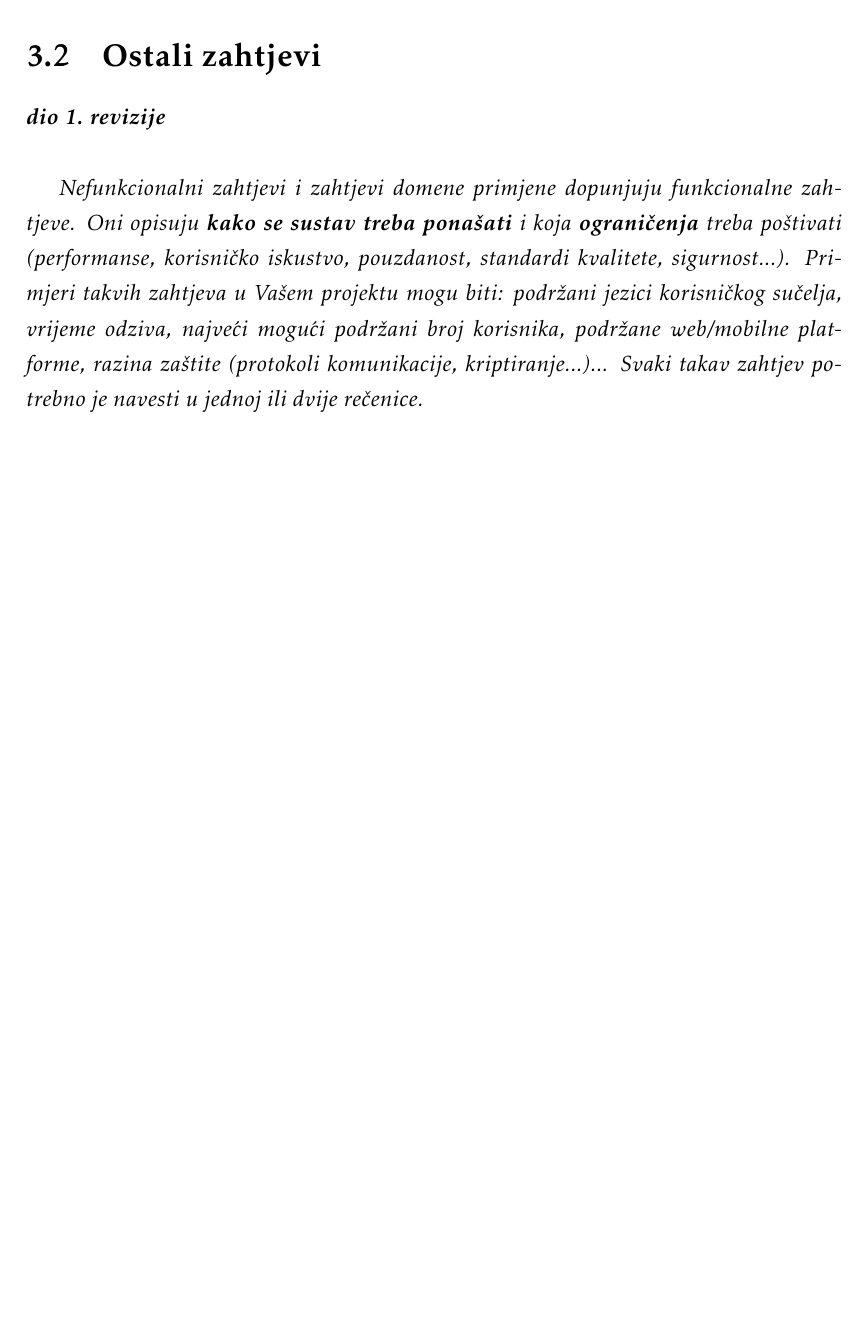
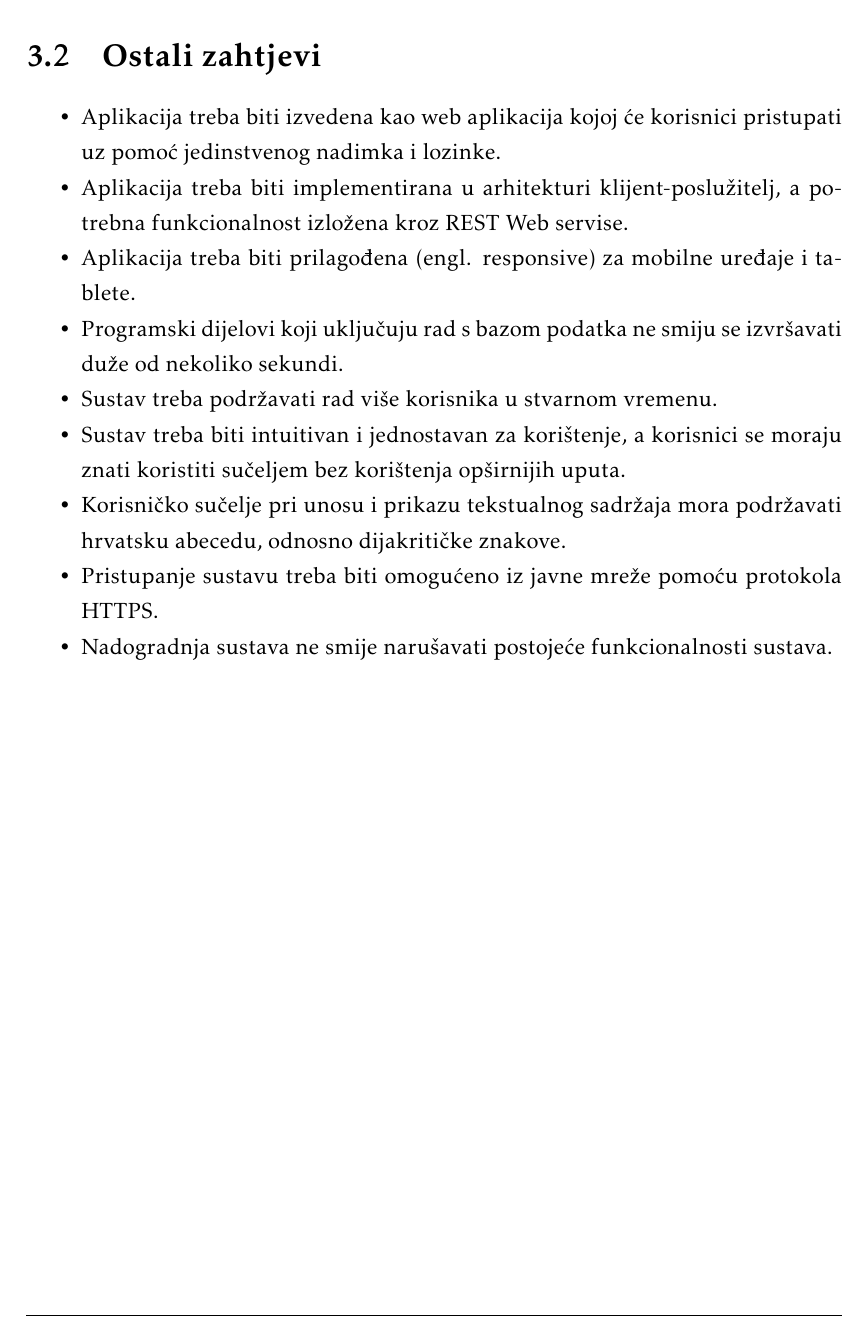
Before and after one commit to brancokas/pub-kviz, a LaTeX document (Dokumentacija/PROGI_ProjektnaDokumentacija.tex, which reads Dokumentacija/Specifikacija_programske_potpore.tex): part of page 33 of 54, cut so that both start at the same text, the shorter picture padded with empty space. The pictures show the PDF file Dokumentacija/PROGI_ProjektnaDokumentacija.pdf that the author committed with the source.

Commit message:
dodani ostali zahtjevi

```diff
--- a/Dokumentacija/Specifikacija_programske_potpore.tex
+++ b/Dokumentacija/Specifikacija_programske_potpore.tex
@@ -907,6 +907,28 @@
 
 		\section{Ostali zahtjevi}
 
-			\textbf{\textit{dio 1. revizije}}\\
 
-			 \textit{Nefunkcionalni zahtjevi i zahtjevi domene primjene dopunjuju funkcionalne zahtjeve. Oni opisuju \textbf{kako se sustav treba ponašati} i koja \textbf{ograničenja} treba poštivati (performanse, korisničko iskustvo, pouzdanost, standardi kvalitete, sigurnost...). Primjeri takvih zahtjeva u Vašem projektu mogu biti: podržani jezici korisničkog sučelja, vrijeme odziva, najveći mogući podržani broj korisnika, podržane web/mobilne platforme, razina zaštite (protokoli komunikacije, kriptiranje...)... Svaki takav zahtjev potrebno je navesti u jednoj ili dvije rečenice.}
+		 	\begin{packed_item}
+
+				 \item Aplikacija treba biti izvedena kao web aplikacija kojoj će korisnici pristupati
+				 uz pomoć jedinstvenog nadimka i lozinke.
+
+				 \item Aplikacija treba biti implementirana u arhitekturi klijent-poslužitelj, a potrebna funkcionalnost izložena kroz
+				 REST Web servise.
+
+ 				 \item Aplikacija treba biti prilagođena (engl. responsive) za mobilne uređaje i tablete.
+
+				 \item Programski dijelovi koji uključuju rad s bazom podatka ne smiju se izvršavati duže od nekoliko sekundi.
+
+				 \item Sustav treba podržavati rad više korisnika u stvarnom vremenu.
+
+				 \item Sustav treba biti intuitivan i jednostavan za korištenje, a korisnici se moraju znati koristiti sučeljem bez korištenja opširnijih uputa.
+
+				 \item Korisničko sučelje pri unosu i prikazu tekstualnog sadržaja mora podržavati hrvatsku abecedu, odnosno dijakritičke znakove.
+
+				 \item Pristupanje sustavu treba biti omogućeno iz javne mreže pomoću protokola HTTPS.
+
+ 				 \item Nadogradnja sustava ne smije narušavati postojeće funkcionalnosti sustava.
+
+
+			\end{packed_item}
```
Also changed, not shown: Dokumentacija/PROGI_ProjektnaDokumentacija.pdf, 2 other files.
